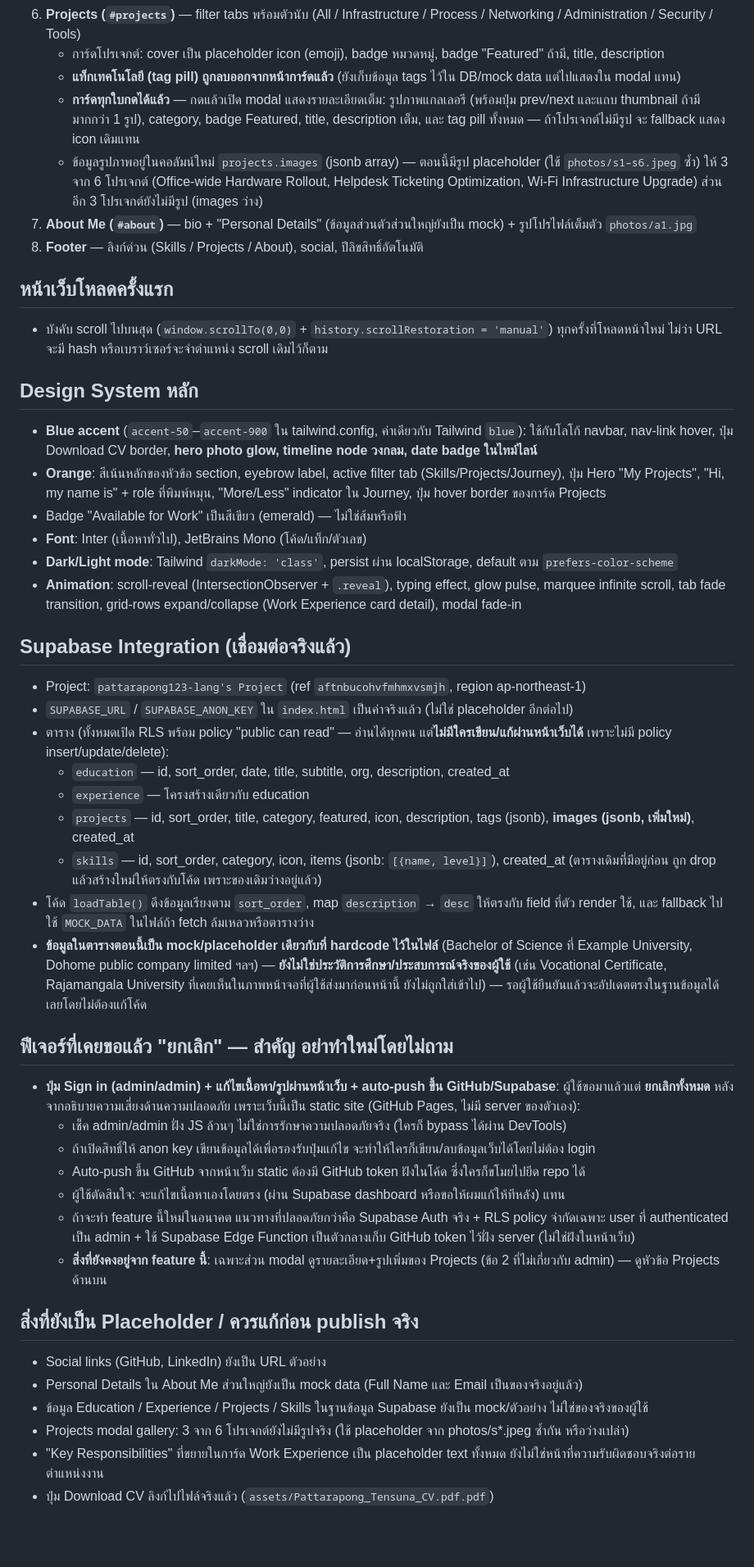
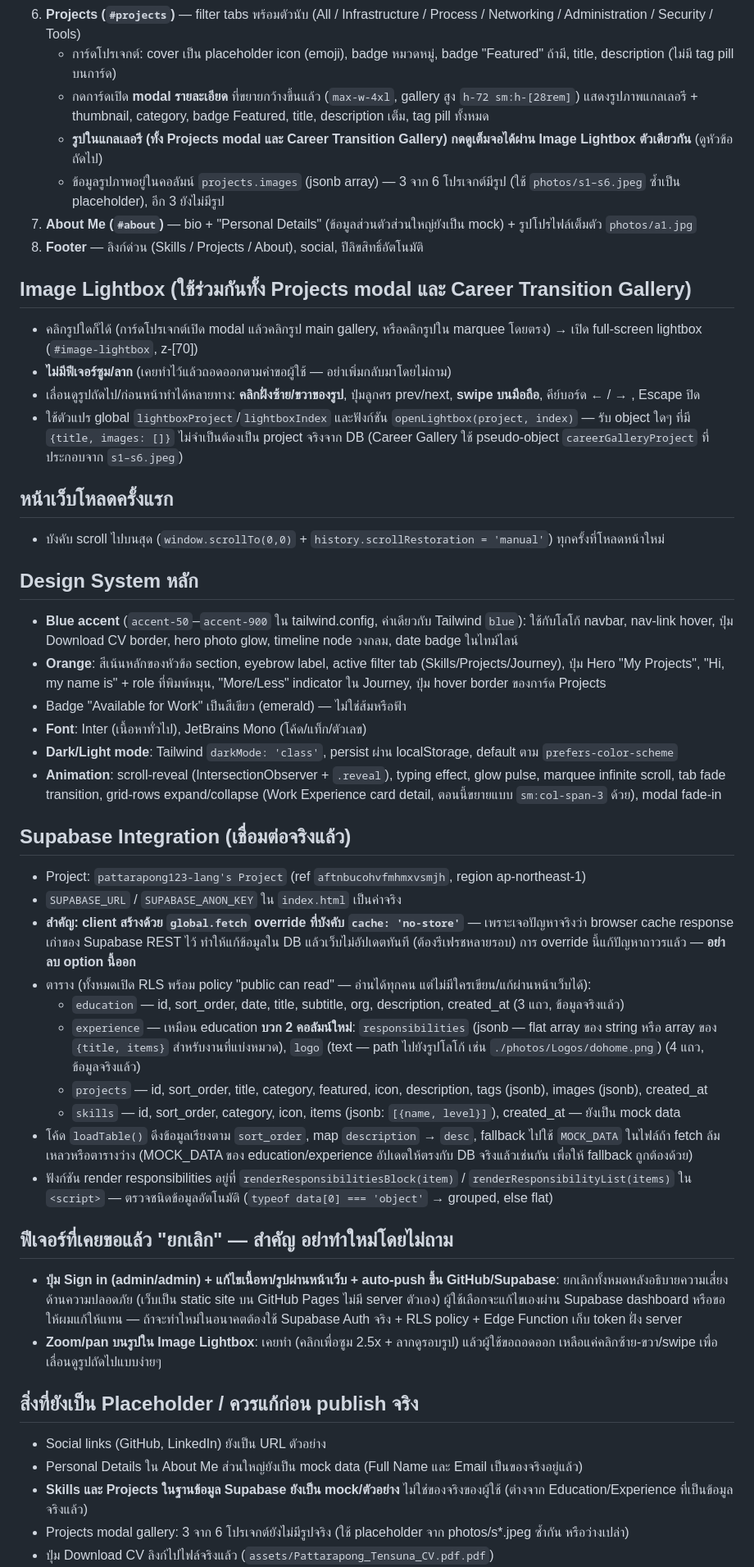
Before and after one commit to pattarapong123-lang/pattarapong.ten, a Markdown page: PROJECT_SUMMARY.md, the part around one of its changes. Shown at 82% size. GitHub-like rendering; blank space fills up the shorter version.

```diff
--- a/PROJECT_SUMMARY.md
+++ b/PROJECT_SUMMARY.md
@@ -27,46 +43,47 @@
 6. **Projects (`#projects`)** — filter tabs พร้อมตัวนับ (All / Infrastructure / Process / Networking / Administration / Security / Tools)
-   - การ์ดโปรเจกต์: cover เป็น placeholder icon (emoji), badge หมวดหมู่, badge "Featured" ถ้ามี, title, description
-   - **แท็กเทคโนโลยี (tag pill) ถูกลบออกจากหน้าการ์ดแล้ว** (ยังเก็บข้อมูล tags ไว้ใน DB/mock data แต่ไปแสดงใน modal แทน)
-   - **การ์ดทุกใบกดได้แล้ว** — กดแล้วเปิด modal แสดงรายละเอียดเต็ม: รูปภาพแกลเลอรี (พร้อมปุ่ม prev/next และแถบ thumbnail ถ้ามีมากกว่า 1 รูป), category, badge Featured, title, description เต็ม, และ tag pill ทั้งหมด — ถ้าโปรเจกต์ไม่มีรูป จะ fallback แสดง icon เดิมแทน
-   - ข้อมูลรูปภาพอยู่ในคอลัมน์ใหม่ `projects.images` (jsonb array) — ตอนนี้มีรูป placeholder (ใช้ `photos/s1–s6.jpeg` ซ้ำ) ให้ 3 จาก 6 โปรเจกต์ (Office-wide Hardware Rollout, Helpdesk Ticketing Optimization, Wi-Fi Infrastructure Upgrade) ส่วนอีก 3 โปรเจกต์ยังไม่มีรูป (images ว่าง)
+   - การ์ดโปรเจกต์: cover เป็น placeholder icon (emoji), badge หมวดหมู่, badge "Featured" ถ้ามี, title, description (ไม่มี tag pill บนการ์ด)
+   - กดการ์ดเปิด **modal รายละเอียด** ที่ขยายกว้างขึ้นแล้ว (`max-w-4xl`, gallery สูง `h-72 sm:h-[28rem]`) แสดงรูปภาพแกลเลอรี + thumbnail, category, badge Featured, title, description เต็ม, tag pill ทั้งหมด
+   - **รูปในแกลเลอรี (ทั้ง Projects modal และ Career Transition Gallery) กดดูเต็มจอได้ผ่าน Image Lightbox ตัวเดียวกัน** (ดูหัวข้อถัดไป)
+   - ข้อมูลรูปภาพอยู่ในคอลัมน์ `projects.images` (jsonb array) — 3 จาก 6 โปรเจกต์มีรูป (ใช้ `photos/s1–s6.jpeg` ซ้ำเป็น placeholder), อีก 3 ยังไม่มีรูป
 7. **About Me (`#about`)** — bio + "Personal Details" (ข้อมูลส่วนตัวส่วนใหญ่ยังเป็น mock) + รูปโปรไฟล์เต็มตัว `photos/a1.jpg`
 8. **Footer** — ลิงก์ด่วน (Skills / Projects / About), social, ปีลิขสิทธิ์อัตโนมัติ
 
+## Image Lightbox (ใช้ร่วมกันทั้ง Projects modal และ Career Transition Gallery)
+- คลิกรูปใดก็ได้ (การ์ดโปรเจกต์เปิด modal แล้วคลิกรูป main gallery, หรือคลิกรูปใน marquee โดยตรง) → เปิด full-screen lightbox (`#image-lightbox`, z-[70])
+- **ไม่มีฟีเจอร์ซูม/ลาก** (เคยทำไว้แล้วถอดออกตามคำขอผู้ใช้ — อย่าเพิ่มกลับมาโดยไม่ถาม)
+- เลื่อนดูรูปถัดไป/ก่อนหน้าทำได้หลายทาง: **คลิกฝั่งซ้าย/ขวาของรูป**, ปุ่มลูกศร prev/next, **swipe บนมือถือ**, คีย์บอร์ด ← / → , Escape ปิด
+- ใช้ตัวแปร global `lightboxProject`/`lightboxIndex` และฟังก์ชัน `openLightbox(project, index)` — รับ object ใดๆ ที่มี `{title, images: []}` ไม่จำเป็นต้องเป็น project จริงจาก DB (Career Gallery ใช้ pseudo-object `careerGalleryProject` ที่ประกอบจาก `s1–s6.jpeg`)
+
 ## หน้าเว็บโหลดครั้งแรก
-- บังคับ scroll ไปบนสุด (`window.scrollTo(0,0)` + `history.scrollRestoration = 'manual'`) ทุกครั้งที่โหลดหน้าใหม่ ไม่ว่า URL จะมี hash หรือเบราว์เซอร์จะจำตำแหน่ง scroll เดิมไว้ก็ตาม
+- บังคับ scroll ไปบนสุด (`window.scrollTo(0,0)` + `history.scrollRestoration = 'manual'`) ทุกครั้งที่โหลดหน้าใหม่
 
 ## Design System หลัก
-- **Blue accent** (`accent-50`–`accent-900` ใน tailwind.config, ค่าเดียวกับ Tailwind `blue`): ใช้กับโลโก้ navbar, nav-link hover, ปุ่ม Download CV border, **hero photo glow, timeline node วงกลม, date badge ในไทม์ไลน์**
+- **Blue accent** (`accent-50`–`accent-900` ใน tailwind.config, ค่าเดียวกับ Tailwind `blue`): ใช้กับโลโก้ navbar, nav-link hover, ปุ่ม Download CV border, hero photo glow, timeline node วงกลม, date badge ในไทม์ไลน์
 - **Orange**: สีเน้นหลักของหัวข้อ section, eyebrow label, active filter tab (Skills/Projects/Journey), ปุ่ม Hero "My Projects", "Hi, my name is" + role ที่พิมพ์หมุน, "More/Less" indicator ใน Journey, ปุ่ม hover border ของการ์ด Projects
 - Badge "Available for Work" เป็นสีเขียว (emerald) — ไม่ใช่ส้มหรือฟ้า
 - **Font**: Inter (เนื้อหาทั่วไป), JetBrains Mono (โค้ด/แท็ก/ตัวเลข)
 - **Dark/Light mode**: Tailwind `darkMode: 'class'`, persist ผ่าน localStorage, default ตาม `prefers-color-scheme`
-- **Animation**: scroll-reveal (IntersectionObserver + `.reveal`), typing effect, glow pulse, marquee infinite scroll, tab fade transition, grid-rows expand/collapse (Work Experience card detail), modal fade-in
+- **Animation**: scroll-reveal (IntersectionObserver + `.reveal`), typing effect, glow pulse, marquee infinite scroll, tab fade transition, grid-rows expand/collapse (Work Experience card detail, ตอนนี้ขยายแบบ `sm:col-span-3` ด้วย), modal fade-in
 
 ## Supabase Integration (เชื่อมต่อจริงแล้ว)
 - Project: `pattarapong123-lang's Project` (ref `aftnbucohvfmhmxvsmjh`, region ap-northeast-1)
-- `SUPABASE_URL` / `SUPABASE_ANON_KEY` ใน `index.html` เป็นค่าจริงแล้ว (ไม่ใช่ placeholder อีกต่อไป)
-- ตาราง (ทั้งหมดเปิด RLS พร้อม policy "public can read" — อ่านได้ทุกคน แต่**ไม่มีใครเขียน/แก้ผ่านหน้าเว็บได้** เพราะไม่มี policy insert/update/delete):
-  - `education` — id, sort_order, date, title, subtitle, org, description, created_at
-  - `experience` — โครงสร้างเดียวกับ education
-  - `projects` — id, sort_order, title, category, featured, icon, description, tags (jsonb), **images (jsonb, เพิ่มใหม่)**, created_at
-  - `skills` — id, sort_order, category, icon, items (jsonb: `[{name, level}]`), created_at (ตารางเดิมที่มีอยู่ก่อน ถูก drop แล้วสร้างใหม่ให้ตรงกับโค้ด เพราะของเดิมว่างอยู่แล้ว)
-- โค้ด `loadTable()` ดึงข้อมูลเรียงตาม `sort_order`, map `description` → `desc` ให้ตรงกับ field ที่ตัว render ใช้, และ fallback ไปใช้ `MOCK_DATA` ในไฟล์ถ้า fetch ล้มเหลวหรือตารางว่าง
-- **ข้อมูลในตารางตอนนี้เป็น mock/placeholder เดียวกับที่ hardcode ไว้ในไฟล์** (Bachelor of Science ที่ Example University, Dohome public company limited ฯลฯ) — **ยังไม่ใช่ประวัติการศึกษา/ประสบการณ์จริงของผู้ใช้** (เช่น Vocational Certificate, Rajamangala University ที่เคยเห็นในภาพหน้าจอที่ผู้ใช้ส่งมาก่อนหน้านี้ ยังไม่ถูกใส่เข้าไป) — รอผู้ใช้ยืนยันแล้วจะอัปเดตตรงในฐานข้อมูลได้เลยโดยไม่ต้องแก้โค้ด
+- `SUPABASE_URL` / `SUPABASE_ANON_KEY` ใน `index.html` เป็นค่าจริง
+- **สำคัญ: client สร้างด้วย `global.fetch` override ที่บังคับ `cache: 'no-store'`** — เพราะเจอปัญหาจริงว่า browser cache response เก่าของ Supabase REST ไว้ ทำให้แก้ข้อมูลใน DB แล้วเว็บไม่อัปเดตทันที (ต้องรีเฟรชหลายรอบ) การ override นี้แก้ปัญหาถาวรแล้ว — **อย่าลบ option นี้ออก**
+- ตาราง (ทั้งหมดเปิด RLS พร้อม policy "public can read" — อ่านได้ทุกคน แต่ไม่มีใครเขียน/แก้ผ่านหน้าเว็บได้):
+  - `education` — id, sort_order, date, title, subtitle, org, description, created_at (3 แถว, ข้อมูลจริงแล้ว)
+  - `experience` — เหมือน education **บวก 2 คอลัมน์ใหม่**: `responsibilities` (jsonb — flat array ของ string หรือ array ของ `{title, items}` สำหรับงานที่แบ่งหมวด), `logo` (text — path ไปยังรูปโลโก้ เช่น `./photos/Logos/dohome.png`) (4 แถว, ข้อมูลจริงแล้ว)
+  - `projects` — id, sort_order, title, category, featured, icon, description, tags (jsonb), images (jsonb), created_at
+  - `skills` — id, sort_order, category, icon, items (jsonb: `[{name, level}]`), created_at — ยังเป็น mock data
+- โค้ด `loadTable()` ดึงข้อมูลเรียงตาม `sort_order`, map `description` → `desc`, fallback ไปใช้ `MOCK_DATA` ในไฟล์ถ้า fetch ล้มเหลวหรือตารางว่าง (MOCK_DATA ของ education/experience อัปเดตให้ตรงกับ DB จริงแล้วเช่นกัน เพื่อให้ fallback ถูกต้องด้วย)
+- ฟังก์ชัน render responsibilities อยู่ที่ `renderResponsibilitiesBlock(item)` / `renderResponsibilityList(items)` ใน `<script>` — ตรวจชนิดข้อมูลอัตโนมัติ (`typeof data[0] === 'object'` → grouped, else flat)
 
 ## ฟีเจอร์ที่เคยขอแล้ว "ยกเลิก" — สำคัญ อย่าทำใหม่โดยไม่ถาม
-- **ปุ่ม Sign in (admin/admin) + แก้ไขเนื้อหา/รูปผ่านหน้าเว็บ + auto-push ขึ้น GitHub/Supabase**: ผู้ใช้ขอมาแล้วแต่ **ยกเลิกทั้งหมด** หลังจากอธิบายความเสี่ยงด้านความปลอดภัย เพราะเว็บนี้เป็น static site (GitHub Pages, ไม่มี server ของตัวเอง):
-  - เช็ค admin/admin ฝั่ง JS ล้วนๆ ไม่ใช่การรักษาความปลอดภัยจริง (ใครก็ bypass ได้ผ่าน DevTools)
-  - ถ้าเปิดสิทธิ์ให้ anon key เขียนข้อมูลได้เพื่อรองรับปุ่มแก้ไข จะทำให้ใครก็เขียน/ลบข้อมูลเว็บได้โดยไม่ต้อง login
-  - Auto-push ขึ้น GitHub จากหน้าเว็บ static ต้องมี GitHub token ฝังในโค้ด ซึ่งใครก็ขโมยไปยึด repo ได้
-  - ผู้ใช้ตัดสินใจ: จะแก้ไขเนื้อหาเองโดยตรง (ผ่าน Supabase dashboard หรือขอให้ผมแก้ให้ทีหลัง) แทน
-  - ถ้าจะทำ feature นี้ใหม่ในอนาคต แนวทางที่ปลอดภัยกว่าคือ Supabase Auth จริง + RLS policy จำกัดเฉพาะ user ที่ authenticated เป็น admin + ใช้ Supabase Edge Function เป็นตัวกลางเก็บ GitHub token ไว้ฝั่ง server (ไม่ใช่ฝังในหน้าเว็บ)
-  - **สิ่งที่ยังคงอยู่จาก feature นี้**: เฉพาะส่วน modal ดูรายละเอียด+รูปเพิ่มของ Projects (ข้อ 2 ที่ไม่เกี่ยวกับ admin) — ดูหัวข้อ Projects ด้านบน
+- **ปุ่ม Sign in (admin/admin) + แก้ไขเนื้อหา/รูปผ่านหน้าเว็บ + auto-push ขึ้น GitHub/Supabase**: ยกเลิกทั้งหมดหลังอธิบายความเสี่ยงด้านความปลอดภัย (เว็บเป็น static site บน GitHub Pages ไม่มี server ตัวเอง) ผู้ใช้เลือกจะแก้ไขเองผ่าน Supabase dashboard หรือขอให้ผมแก้ให้แทน — ถ้าจะทำใหม่ในอนาคตต้องใช้ Supabase Auth จริง + RLS policy + Edge Function เก็บ token ฝั่ง server
+- **Zoom/pan บนรูปใน Image Lightbox**: เคยทำ (คลิกเพื่อซูม 2.5x + ลากดูรอบรูป) แล้วผู้ใช้ขอถอดออก เหลือแค่คลิกซ้าย-ขวา/swipe เพื่อเลื่อนดูรูปถัดไปแบบง่ายๆ
 
 ## สิ่งที่ยังเป็น Placeholder / ควรแก้ก่อน publish จริง
 - Social links (GitHub, LinkedIn) ยังเป็น URL ตัวอย่าง
 - Personal Details ใน About Me ส่วนใหญ่ยังเป็น mock data (Full Name และ Email เป็นของจริงอยู่แล้ว)
-- ข้อมูล Education / Experience / Projects / Skills ในฐานข้อมูล Supabase ยังเป็น mock/ตัวอย่าง ไม่ใช่ของจริงของผู้ใช้
+- **Skills และ Projects ในฐานข้อมูล Supabase ยังเป็น mock/ตัวอย่าง** ไม่ใช่ของจริงของผู้ใช้ (ต่างจาก Education/Experience ที่เป็นข้อมูลจริงแล้ว)
 - Projects modal gallery: 3 จาก 6 โปรเจกต์ยังไม่มีรูปจริง (ใช้ placeholder จาก photos/s*.jpeg ซ้ำกัน หรือว่างเปล่า)
-- "Key Responsibilities" ที่ขยายในการ์ด Work Experience เป็น placeholder text ทั้งหมด ยังไม่ใช่หน้าที่ความรับผิดชอบจริงต่อรายตำแหน่งงาน
 - ปุ่ม Download CV ลิงก์ไปไฟล์จริงแล้ว (`assets/Pattarapong_Tensuna_CV.pdf.pdf`)
```
Also changed, not shown: other parts of PROJECT_SUMMARY.md (+32 -15 lines).
